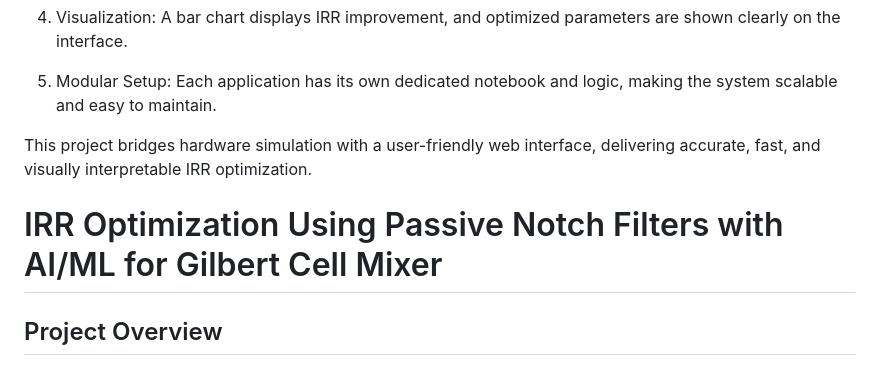
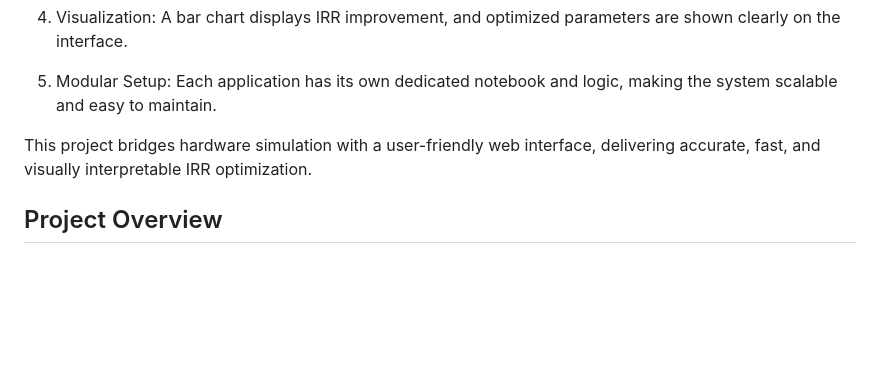
Before and after one commit to profitter261/ML-based-Optimization-of-IRR-in-RF-mixer-circuits, a Markdown page: README.md, the part around the change printed below. Drawn GitHub-style; blank space fills up the shorter version.

```diff
--- a/README.md
+++ b/README.md
@@ -14,8 +14,6 @@ The project is a web-based platform built using Flask that enables users to opti
 5) Modular Setup: Each application has its own dedicated notebook and logic, making the system scalable and easy to maintain.
 
 This project bridges hardware simulation with a user-friendly web interface, delivering accurate, fast, and visually interpretable IRR optimization.
-
-# IRR Optimization Using Passive Notch Filters with AI/ML for Gilbert Cell Mixer
 
 ## Project Overview
 This project demonstrates the **optimization of Image Rejection Ratio (IRR)** for a **Gilbert Cell Mixer** using AI/ML-assisted passive notch filter design. The IRR was optimized for four different applications: **Instrumentation, Radar, Satellite, and Wireless communication systems**. By processing HB analysis outputs from LTspice, the system significantly enhances the IRR and visualizes improvements.
```
Also changed, not shown: other parts of README.md (+10 -10 lines).
